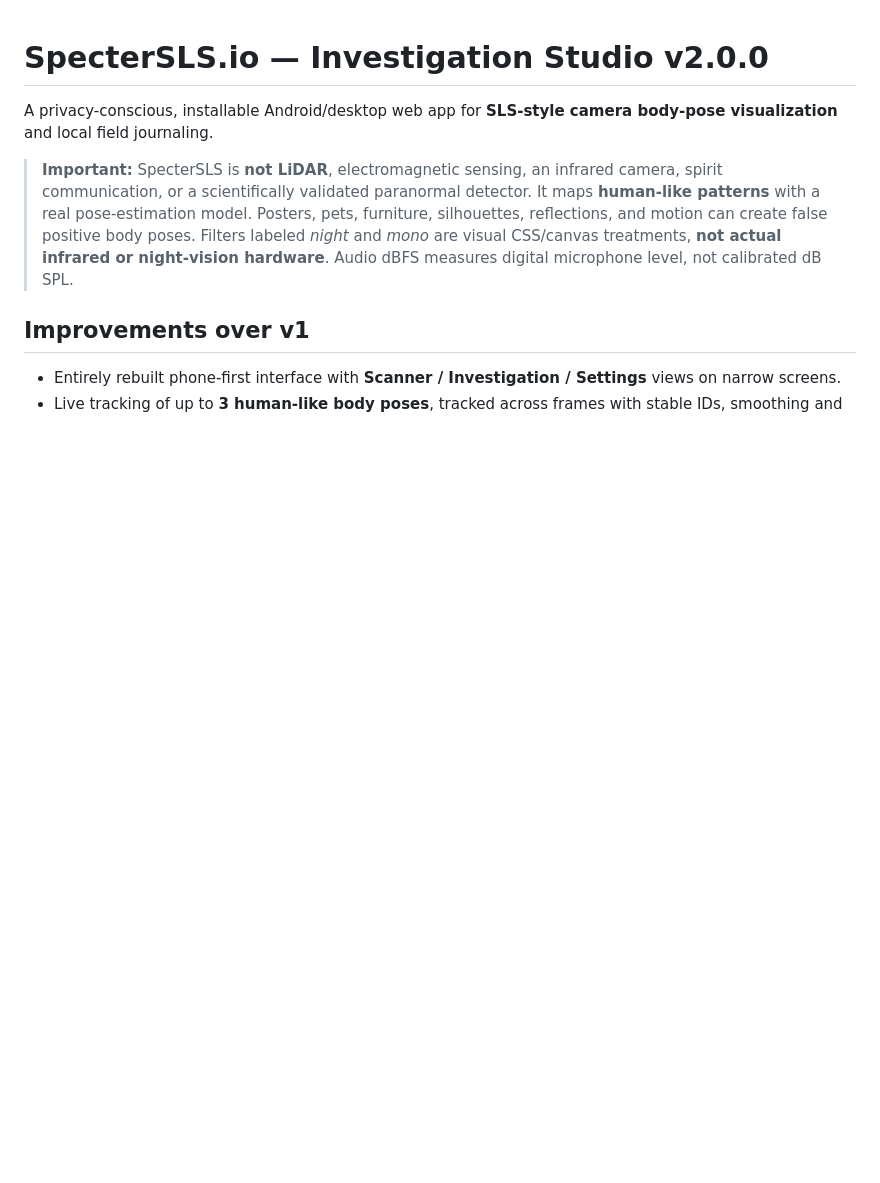
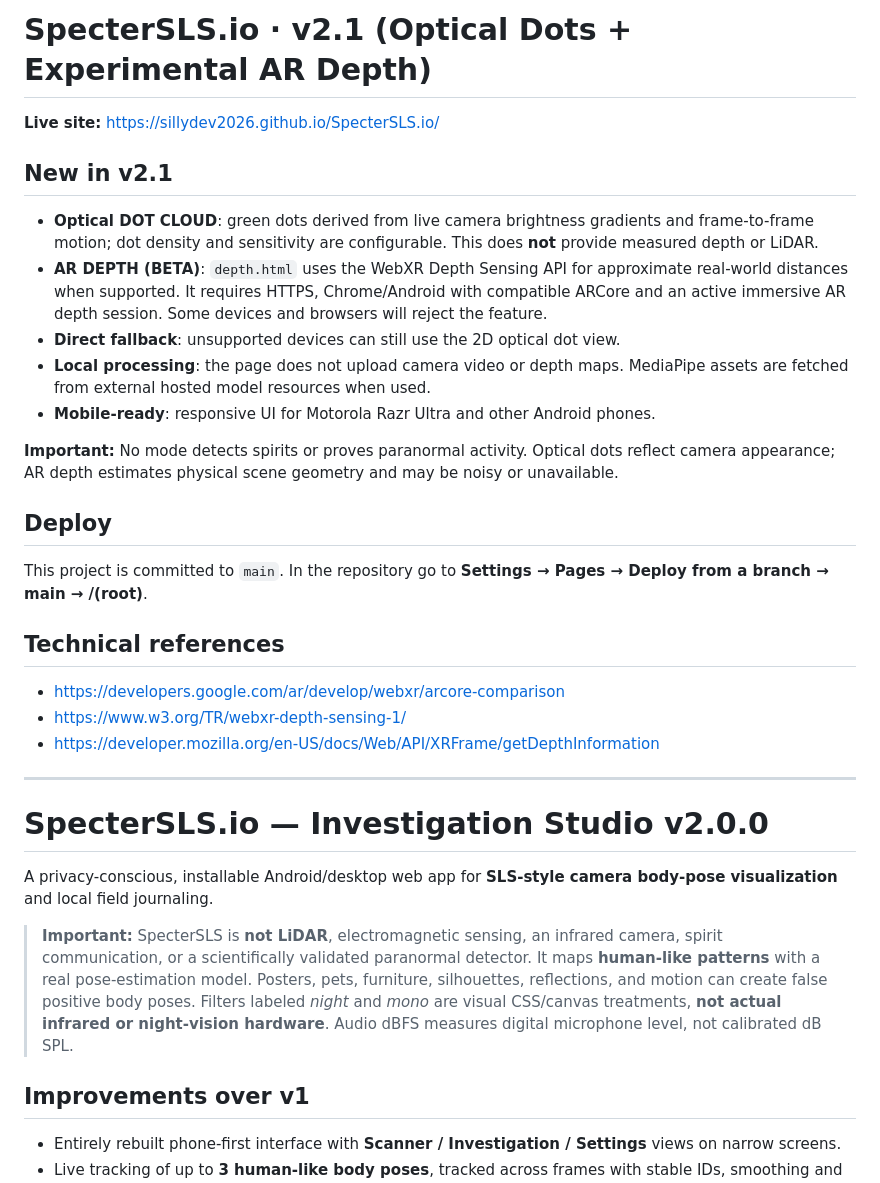
Before and after one commit to SillyDev2026/SpecterSLS.io, a Markdown page: README.md, the part around the change. Drawn GitHub-style; blank space fills up the shorter version.

Commit message:
Document optical dot mode, hardware limits and optional WebXR depth beta

```diff
--- a/README.md
+++ b/README.md
@@ -1,3 +1,29 @@
+# SpecterSLS.io · v2.1 (Optical Dots + Experimental AR Depth)
+
+**Live site:** https://sillydev2026.github.io/SpecterSLS.io/
+
+## New in v2.1
+
+- **Optical DOT CLOUD**: green dots derived from live camera brightness gradients and frame-to-frame motion; dot density and sensitivity are configurable. This does **not** provide measured depth or LiDAR.
+- **AR DEPTH (BETA)**: `depth.html` uses the WebXR Depth Sensing API for approximate real-world distances when supported. It requires HTTPS, Chrome/Android with compatible ARCore and an active immersive AR depth session. Some devices and browsers will reject the feature.
+- **Direct fallback**: unsupported devices can still use the 2D optical dot view.
+- **Local processing**: the page does not upload camera video or depth maps. MediaPipe assets are fetched from external hosted model resources when used.
+- **Mobile-ready**: responsive UI for Motorola Razr Ultra and other Android phones.
+
+**Important:** No mode detects spirits or proves paranormal activity. Optical dots reflect camera appearance; AR depth estimates physical scene geometry and may be noisy or unavailable.
+
+## Deploy
+
+This project is committed to `main`. In the repository go to **Settings → Pages → Deploy from a branch → main → /(root)**.
+
+## Technical references
+
+- https://developers.google.com/ar/develop/webxr/arcore-comparison
+- https://www.w3.org/TR/webxr-depth-sensing-1/
+- https://developer.mozilla.org/en-US/docs/Web/API/XRFrame/getDepthInformation
+
+---
+
 # SpecterSLS.io — Investigation Studio v2.0.0
 
 A privacy-conscious, installable Android/desktop web app for **SLS-style camera body-pose visualization** and local field journaling.
```
